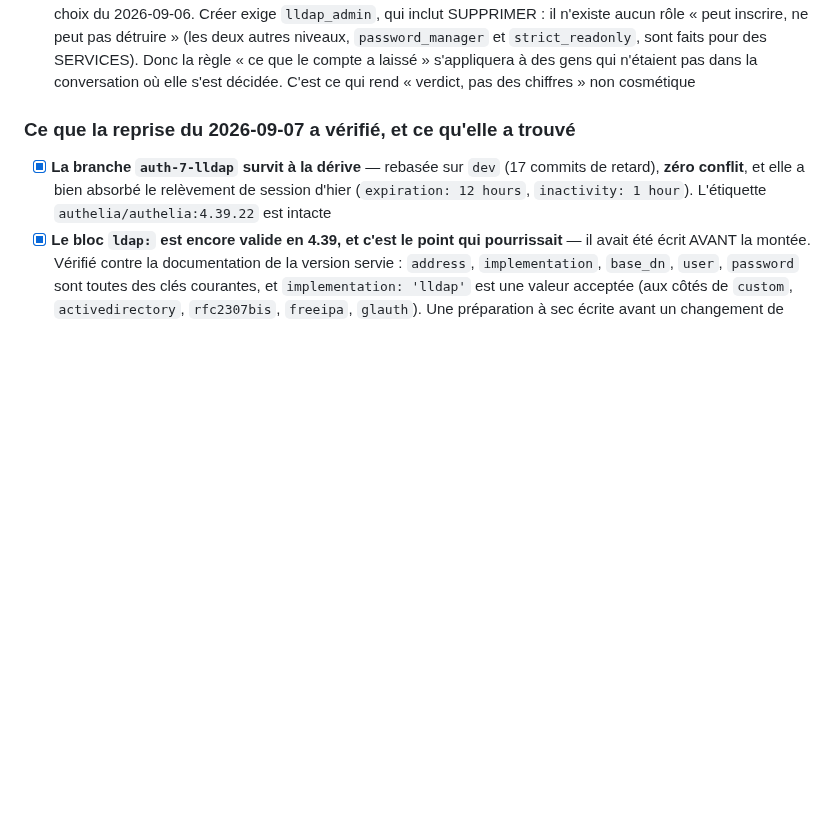
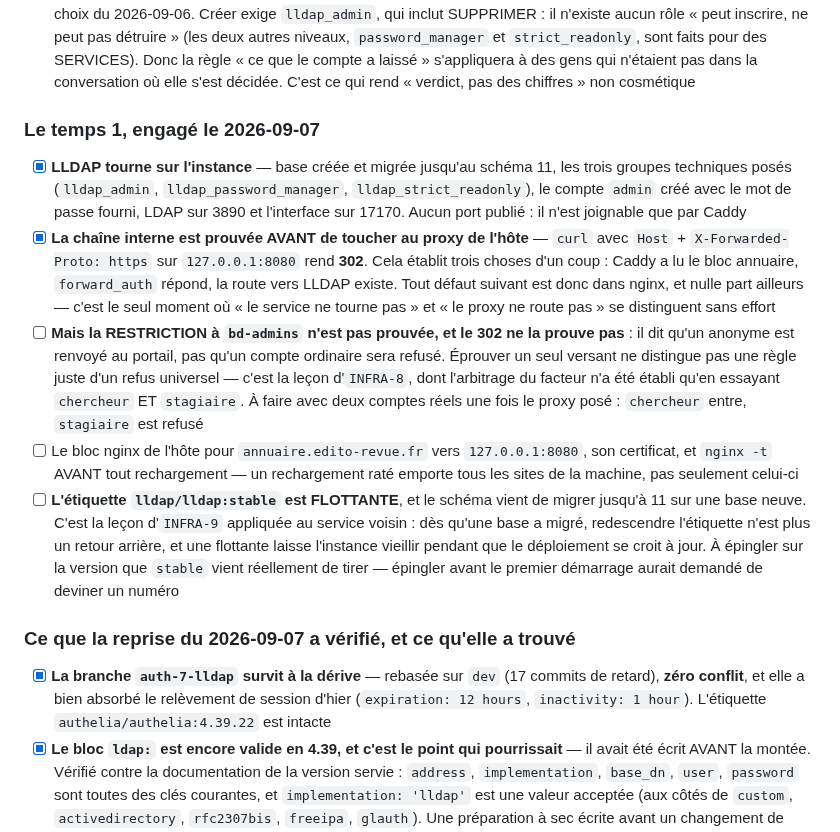
Before and after one commit to Hsbtqemy/BD_ditor, a Markdown page: pilotage/AUTH-7.md, the part around the change. GitHub-like rendering; blank space fills up the shorter version.

Commit message:
Pilotage : AUTH-7 — LLDAP tourne, et le 302 ne prouve pas ce qu'on croirait
Temps 1 engagé le 2026-09-07. LLDAP démarre proprement : base migrée jusqu'au schéma 11,
trois groupes techniques posés, compte `admin` créé, aucun port publié.

La chaîne interne est prouvée AVANT le proxy de l'hôte — `curl` avec `Host` et
`X-Forwarded-Proto: https` sur 127.0.0.1:8080 rend 302. Trois choses d'un coup : Caddy a lu
le bloc, `forward_auth` répond, la route vers LLDAP existe. C'est le seul moment où « le
service ne tourne pas » et « le proxy ne route pas » se distinguent sans effort, et tout
défaut suivant est désormais dans nginx.

Deux détours instructifs, notés parce qu'ils se rejoueraient sinon. Le premier essai rendait
400 sur l'annuaire ; j'ai failli chercher un défaut dans le bloc. La comparaison avec
`bd.edito-revue.fr` — qui fonctionne — a rendu 400 aussi, et le journal d'Authelia a nommé
la cause : elle refuse une cible en `http://`. Le test était invalide, pas la configuration.
Comparer à un cas connu bon a coûté une commande et évité une chasse.

Et une case qui dit ce que le 302 NE prouve PAS : qu'un compte ordinaire sera refusé. Il
établit qu'un anonyme est renvoyé au portail, rien de plus. Éprouver un seul versant ne
distingue pas une règle juste d'un refus universel — leçon d'INFRA-8, dont l'arbitrage du
facteur n'a été établi qu'en essayant `chercheur` ET `stagiaire`.

Reste aussi l'étiquette `lldap/lldap:stable`, flottante, sur un service dont la base vient
de migrer : la leçon d'INFRA-9 vaut désormais pour le voisin.

Co-Authored-By: Claude Opus 5 (1M context) <noreply@anthropic.com>

```diff
--- a/pilotage/AUTH-7.md
+++ b/pilotage/AUTH-7.md
@@ -183,6 +183,13 @@ lui confier la base d'authentification effondrerait le raisonnement de sécurit
 - [ ] **Le recours des administrateurs est éprouvé AVANT d'en avoir besoin.** LLDAP interdit à un `password_manager` de changer le mot de passe d'un `lldap_admin` — protection anti-élévation, et conséquence directe : **« Mot de passe oublié ? » ne fonctionnera pas pour vos propres comptes.** Attendu : on sait, avant de se verrouiller dehors, qu'on rentre par l'interface de LLDAP, et en dernier ressort par `LLDAP_LDAP_USER_PASS` dans `.env`. Cette variable est donc à conserver HORS de la machine
 - [ ] **La bascule se fait en UNE fois, et le retour arrière est éprouvé dans le même geste** : commenter `ldap:`, décommenter `file:`, redémarrer. `users_database.yml` n'est pas supprimé par la bascule et reste le recours tant que ses comptes existent. Attendu : le retour arrière est essayé POUR DE VRAI le jour de la bascule, pas réputé disponible — c'est la leçon du repli SMTP, qu'on n'a su bon qu'en le déclenchant
 - [ ] **La vue des comptes rend son verdict AVANT que la suppression soit déléguée** — conséquence directe du choix du 2026-09-06. Créer exige `lldap_admin`, qui inclut SUPPRIMER : il n'existe aucun rôle « peut inscrire, ne peut pas détruire » (les deux autres niveaux, `password_manager` et `strict_readonly`, sont faits pour des SERVICES). Donc la règle « ce que le compte a laissé » s'appliquera à des gens qui n'étaient pas dans la conversation où elle s'est décidée. C'est ce qui rend « verdict, pas des chiffres » non cosmétique
+
+### Le temps 1, engagé le 2026-09-07
+- [x] **LLDAP tourne sur l'instance** — base créée et migrée jusqu'au schéma 11, les trois groupes techniques posés (`lldap_admin`, `lldap_password_manager`, `lldap_strict_readonly`), le compte `admin` créé avec le mot de passe fourni, LDAP sur 3890 et l'interface sur 17170. Aucun port publié : il n'est joignable que par Caddy
+- [x] **La chaîne interne est prouvée AVANT de toucher au proxy de l'hôte** — `curl` avec `Host` + `X-Forwarded-Proto: https` sur `127.0.0.1:8080` rend **302**. Cela établit trois choses d'un coup : Caddy a lu le bloc annuaire, `forward_auth` répond, la route vers LLDAP existe. Tout défaut suivant est donc dans nginx, et nulle part ailleurs — c'est le seul moment où « le service ne tourne pas » et « le proxy ne route pas » se distinguent sans effort
+- [ ] **Mais la RESTRICTION à `bd-admins` n'est pas prouvée, et le 302 ne la prouve pas** : il dit qu'un anonyme est renvoyé au portail, pas qu'un compte ordinaire sera refusé. Éprouver un seul versant ne distingue pas une règle juste d'un refus universel — c'est la leçon d'`INFRA-8`, dont l'arbitrage du facteur n'a été établi qu'en essayant `chercheur` ET `stagiaire`. À faire avec deux comptes réels une fois le proxy posé : `chercheur` entre, `stagiaire` est refusé
+- [ ] Le bloc nginx de l'hôte pour `annuaire.edito-revue.fr` vers `127.0.0.1:8080`, son certificat, et `nginx -t` AVANT tout rechargement — un rechargement raté emporte tous les sites de la machine, pas seulement celui-ci
+- [ ] **L'étiquette `lldap/lldap:stable` est FLOTTANTE**, et le schéma vient de migrer jusqu'à 11 sur une base neuve. C'est la leçon d'`INFRA-9` appliquée au service voisin : dès qu'une base a migré, redescendre l'étiquette n'est plus un retour arrière, et une flottante laisse l'instance vieillir pendant que le déploiement se croit à jour. À épingler sur la version que `stable` vient réellement de tirer — épingler avant le premier démarrage aurait demandé de deviner un numéro
 
 ### Ce que la reprise du 2026-09-07 a vérifié, et ce qu'elle a trouvé
 - [x] **La branche `auth-7-lldap` survit à la dérive** — rebasée sur `dev` (17 commits de retard), **zéro conflit**, et elle a bien absorbé le relèvement de session d'hier (`expiration: 12 hours`, `inactivity: 1 hour`). L'étiquette `authelia/authelia:4.39.22` est intacte
```
